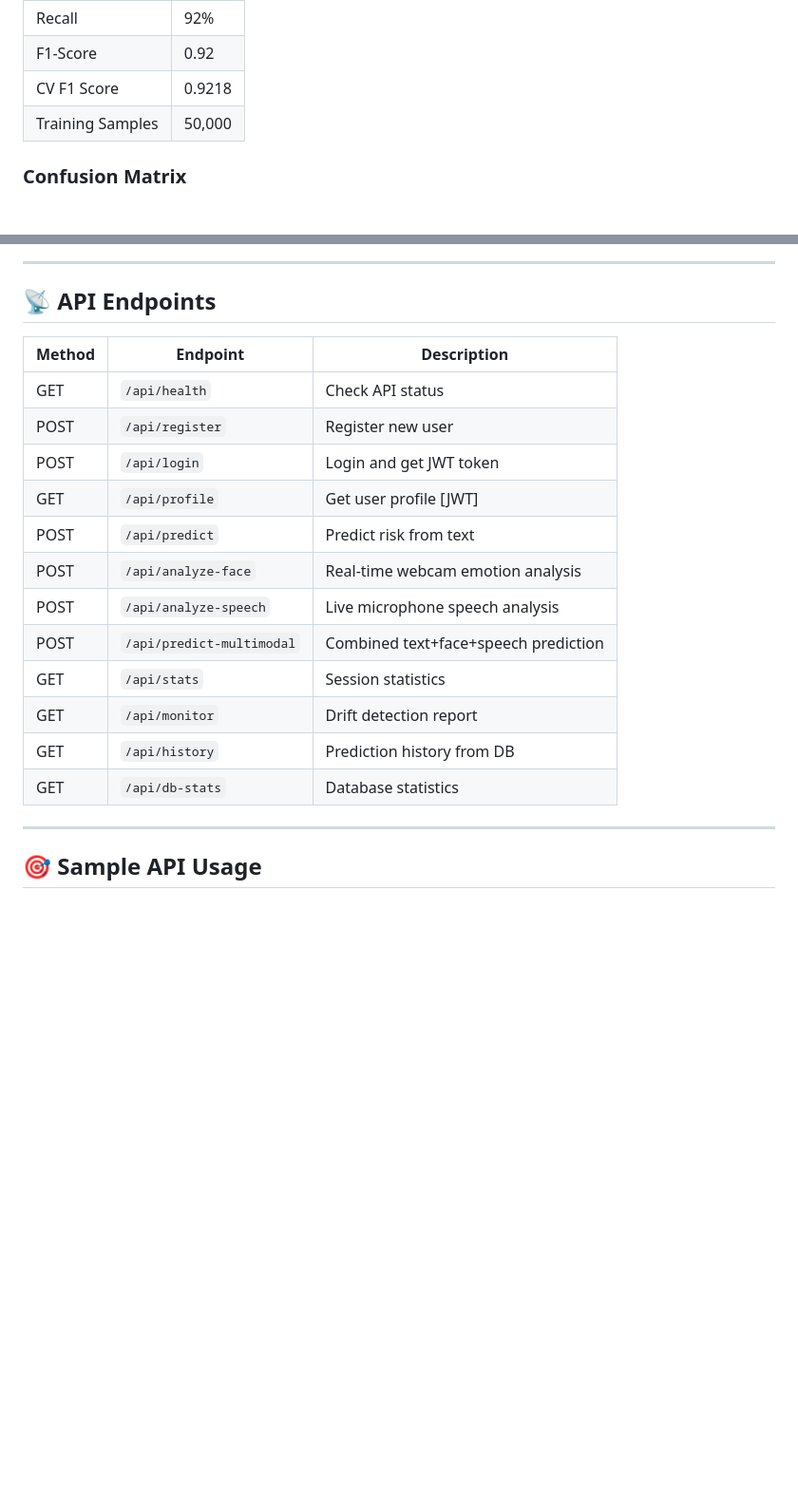
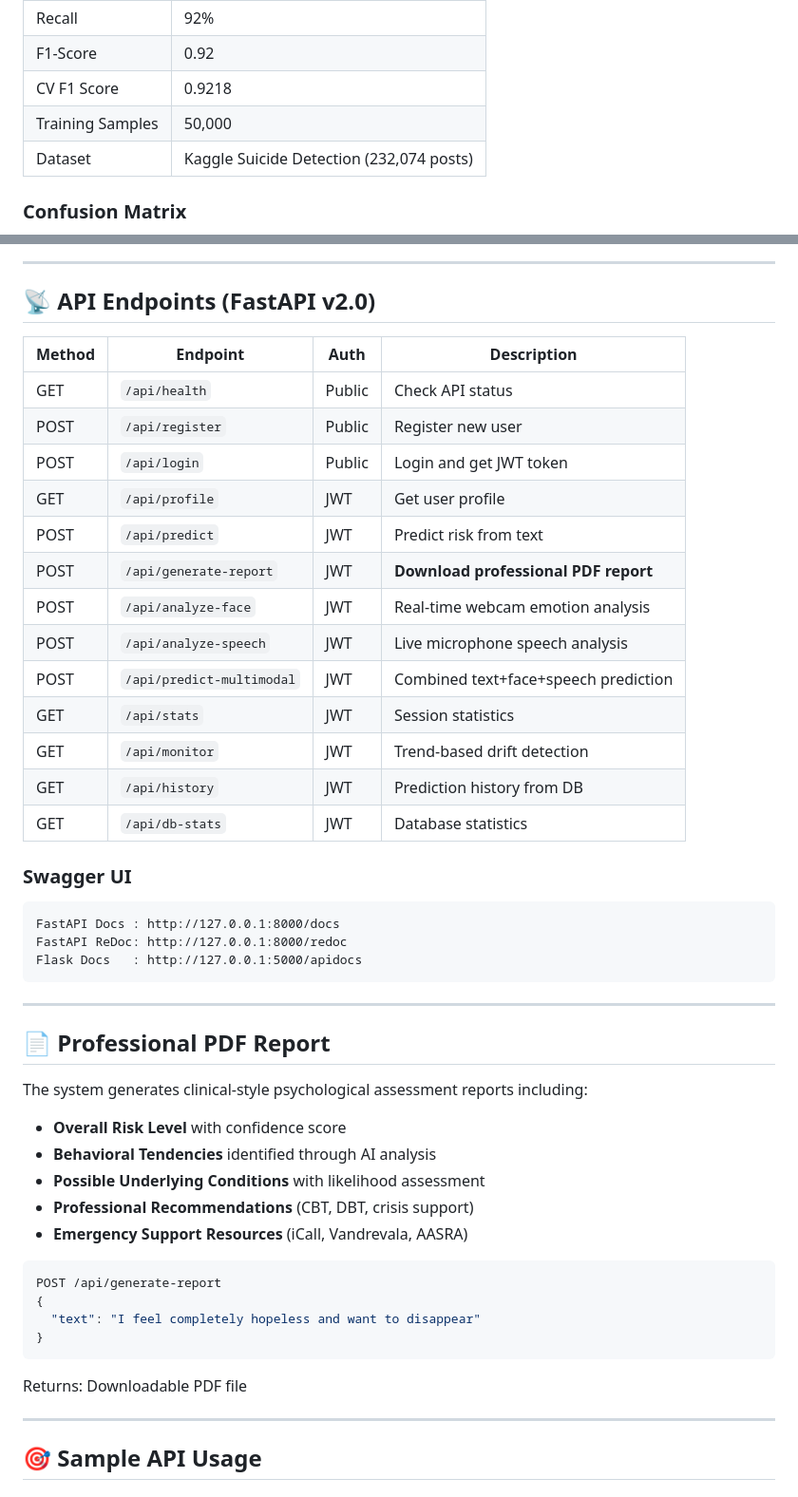
Before and after one commit to Architcybercrime/Self-harm-detection, a Markdown page: README.md, 2 parts joined by grey strips. Shown at 95% size. Drawn GitHub-style; blank space fills up the shorter version.

````diff
--- a/README.md
+++ b/README.md
@@ -89,28 +96,55 @@ Self-harm-detection/
 | F1-Score | 0.92 |
 | CV F1 Score | 0.9218 |
 | Training Samples | 50,000 |
+| Dataset | Kaggle Suicide Detection (232,074 posts) |
 
 ### Confusion Matrix
 ![Confusion Matrix](docs/confusion_matrix.png)
 
 ---
 
-## 📡 API Endpoints
+## 📡 API Endpoints (FastAPI v2.0)
 
-| Method | Endpoint | Description |
-|---|---|---|
-| GET | `/api/health` | Check API status |
-| POST | `/api/register` | Register new user |
-| POST | `/api/login` | Login and get JWT token |
-| GET | `/api/profile` | Get user profile [JWT] |
-| POST | `/api/predict` | Predict risk from text |
-| POST | `/api/analyze-face` | Real-time webcam emotion analysis |
-| POST | `/api/analyze-speech` | Live microphone speech analysis |
-| POST | `/api/predict-multimodal` | Combined text+face+speech prediction |
-| GET | `/api/stats` | Session statistics |
-| GET | `/api/monitor` | Drift detection report |
-| GET | `/api/history` | Prediction history from DB |
-| GET | `/api/db-stats` | Database statistics |
+| Method | Endpoint | Auth | Description |
+|---|---|---|---|
+| GET | `/api/health` | Public | Check API status |
+| POST | `/api/register` | Public | Register new user |
+| POST | `/api/login` | Public | Login and get JWT token |
+| GET | `/api/profile` | JWT | Get user profile |
+| POST | `/api/predict` | JWT | Predict risk from text |
+| POST | `/api/generate-report` | JWT | **Download professional PDF report** |
+| POST | `/api/analyze-face` | JWT | Real-time webcam emotion analysis |
+| POST | `/api/analyze-speech` | JWT | Live microphone speech analysis |
+| POST | `/api/predict-multimodal` | JWT | Combined text+face+speech prediction |
+| GET | `/api/stats` | JWT | Session statistics |
+| GET | `/api/monitor` | JWT | Trend-based drift detection |
+| GET | `/api/history` | JWT | Prediction history from DB |
+| GET | `/api/db-stats` | JWT | Database statistics |
+
+### Swagger UI
+```
+FastAPI Docs : http://127.0.0.1:8000/docs
+FastAPI ReDoc: http://127.0.0.1:8000/redoc
+Flask Docs   : http://127.0.0.1:5000/apidocs
+```
+
+---
+
+## 📄 Professional PDF Report
+
+The system generates clinical-style psychological assessment reports including:
+- **Overall Risk Level** with confidence score
+- **Behavioral Tendencies** identified through AI analysis
+- **Possible Underlying Conditions** with likelihood assessment
+- **Professional Recommendations** (CBT, DBT, crisis support)
+- **Emergency Support Resources** (iCall, Vandrevala, AASRA)
+```json
+POST /api/generate-report
+{
+  "text": "I feel completely hopeless and want to disappear"
+}
+```
+Returns: Downloadable PDF file
 
 ---
 
````
Also changed, not shown: other parts of README.md (+79 -65 lines).
